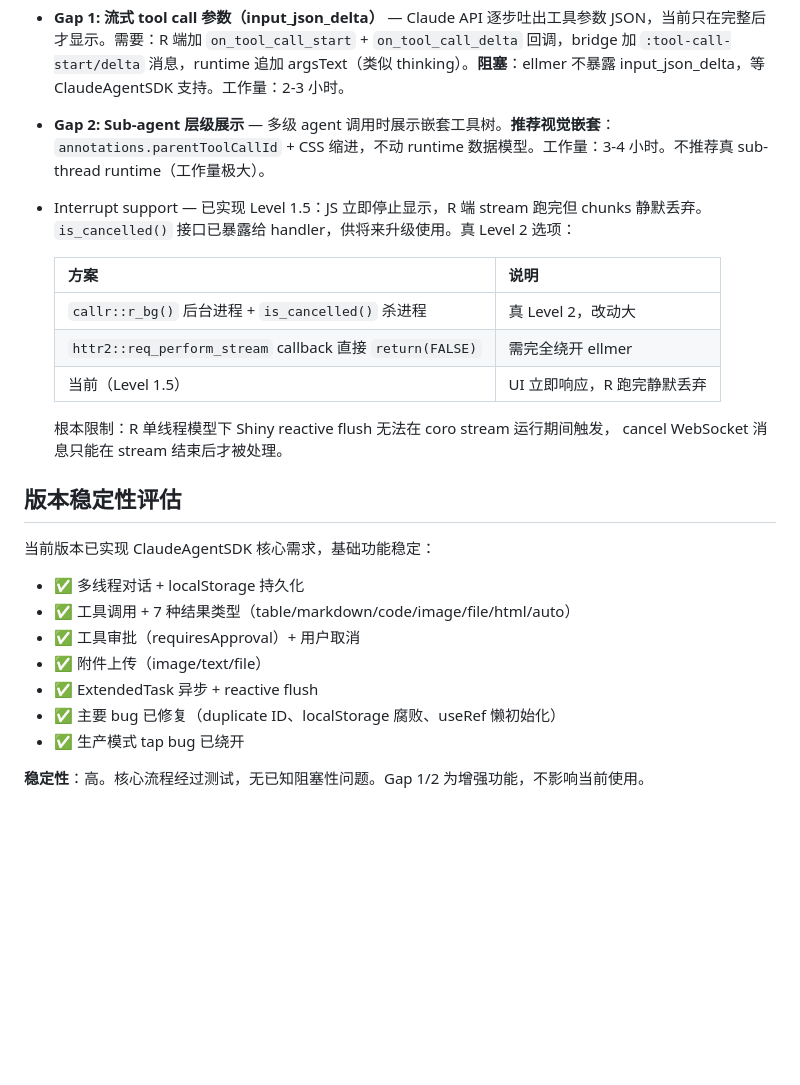
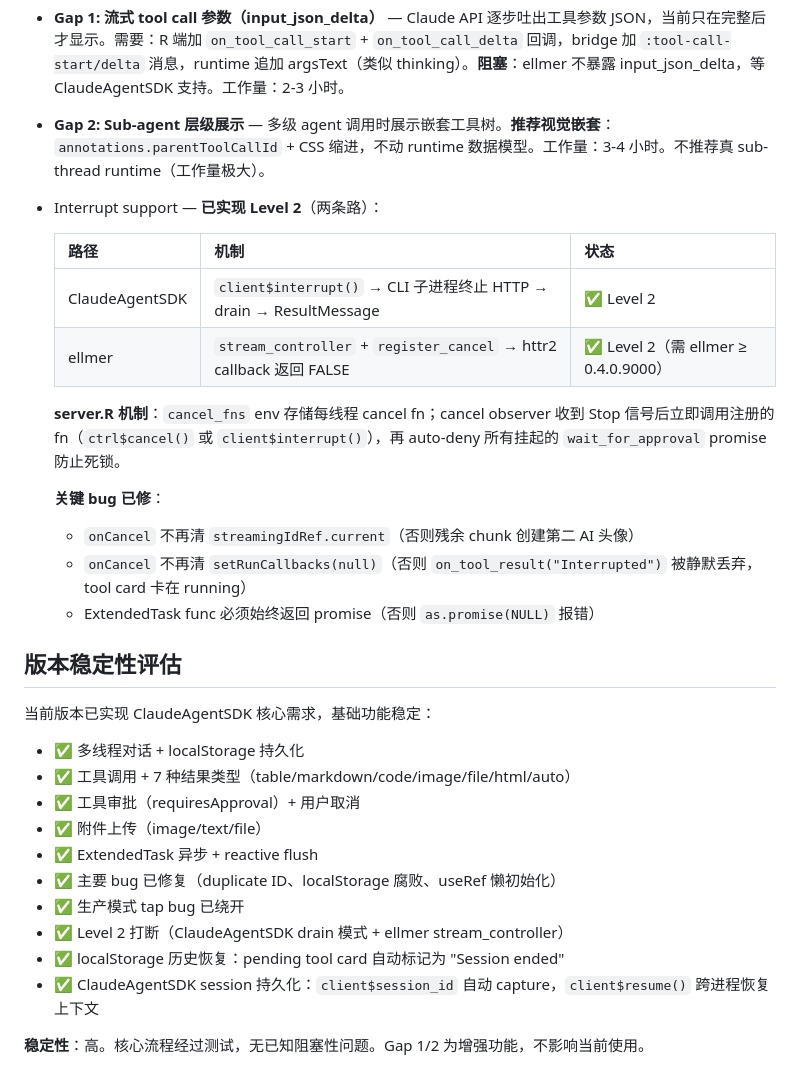
Before and after one commit to kaipingyang/shinyAssistantUI, a Markdown page: CLAUDE.md, the part around the change. Drawn GitHub-style; blank space fills up the shorter version.

Commit message:
docs: update CLAUDE.md — Level 2 interrupt, session persistence, bug fixes
Co-Authored-By: Claude Sonnet 4 <noreply@anthropic.com>

```diff
--- a/CLAUDE.md
+++ b/CLAUDE.md
@@ -185,17 +185,19 @@ ui <- page_fluid(
 - Theme customization API (CSS variables)
 - **Gap 1: 流式 tool call 参数（input_json_delta）** — Claude API 逐步吐出工具参数 JSON，当前只在完整后才显示。需要：R 端加 `on_tool_call_start` + `on_tool_call_delta` 回调，bridge 加 `:tool-call-start/delta` 消息，runtime 追加 argsText（类似 thinking）。**阻塞**：ellmer 不暴露 input_json_delta，等 ClaudeAgentSDK 支持。工作量：2-3 小时。
 - **Gap 2: Sub-agent 层级展示** — 多级 agent 调用时展示嵌套工具树。**推荐视觉嵌套**：`annotations.parentToolCallId` + CSS 缩进，不动 runtime 数据模型。工作量：3-4 小时。不推荐真 sub-thread runtime（工作量极大）。
-- Interrupt support — 已实现 Level 1.5：JS 立即停止显示，R 端 stream 跑完但 chunks 静默丢弃。
-  `is_cancelled()` 接口已暴露给 handler，供将来升级使用。真 Level 2 选项：
+- Interrupt support — **已实现 Level 2**（两条路）：
 
-  | 方案 | 说明 |
-  |------|------|
-  | `callr::r_bg()` 后台进程 + `is_cancelled()` 杀进程 | 真 Level 2，改动大 |
-  | `httr2::req_perform_stream` callback 直接 `return(FALSE)` | 需完全绕开 ellmer |
-  | 当前（Level 1.5） | UI 立即响应，R 跑完静默丢弃 |
+  | 路径 | 机制 | 状态 |
+  |------|------|------|
+  | ClaudeAgentSDK | `client$interrupt()` → CLI 子进程终止 HTTP → drain → ResultMessage | ✅ Level 2 |
+  | ellmer | `stream_controller` + `register_cancel` → httr2 callback 返回 FALSE | ✅ Level 2（需 ellmer ≥ 0.4.0.9000）|
 
-  根本限制：R 单线程模型下 Shiny reactive flush 无法在 coro stream 运行期间触发，
-  cancel WebSocket 消息只能在 stream 结束后才被处理。
+  **server.R 机制**：`cancel_fns` env 存储每线程 cancel fn；cancel observer 收到 Stop 信号后立即调用注册的 fn（`ctrl$cancel()` 或 `client$interrupt()`），再 auto-deny 所有挂起的 `wait_for_approval` promise 防止死锁。
+
+  **关键 bug 已修**：
+  - `onCancel` 不再清 `streamingIdRef.current`（否则残余 chunk 创建第二 AI 头像）
+  - `onCancel` 不再清 `setRunCallbacks(null)`（否则 `on_tool_result("Interrupted")` 被静默丢弃，tool card 卡在 running）
+  - ExtendedTask func 必须始终返回 promise（否则 `as.promise(NULL)` 报错）
 
 ## 版本稳定性评估
 
@@ -207,5 +209,8 @@ ui <- page_fluid(
 - ✅ ExtendedTask 异步 + reactive flush
 - ✅ 主要 bug 已修复（duplicate ID、localStorage 腐败、useRef 懒初始化）
 - ✅ 生产模式 tap bug 已绕开
+- ✅ Level 2 打断（ClaudeAgentSDK drain 模式 + ellmer stream_controller）
+- ✅ localStorage 历史恢复：pending tool card 自动标记为 "Session ended"
+- ✅ ClaudeAgentSDK session 持久化：`client$session_id` 自动 capture，`client$resume()` 跨进程恢复上下文
 
 **稳定性**：高。核心流程经过测试，无已知阻塞性问题。Gap 1/2 为增强功能，不影响当前使用。
```
